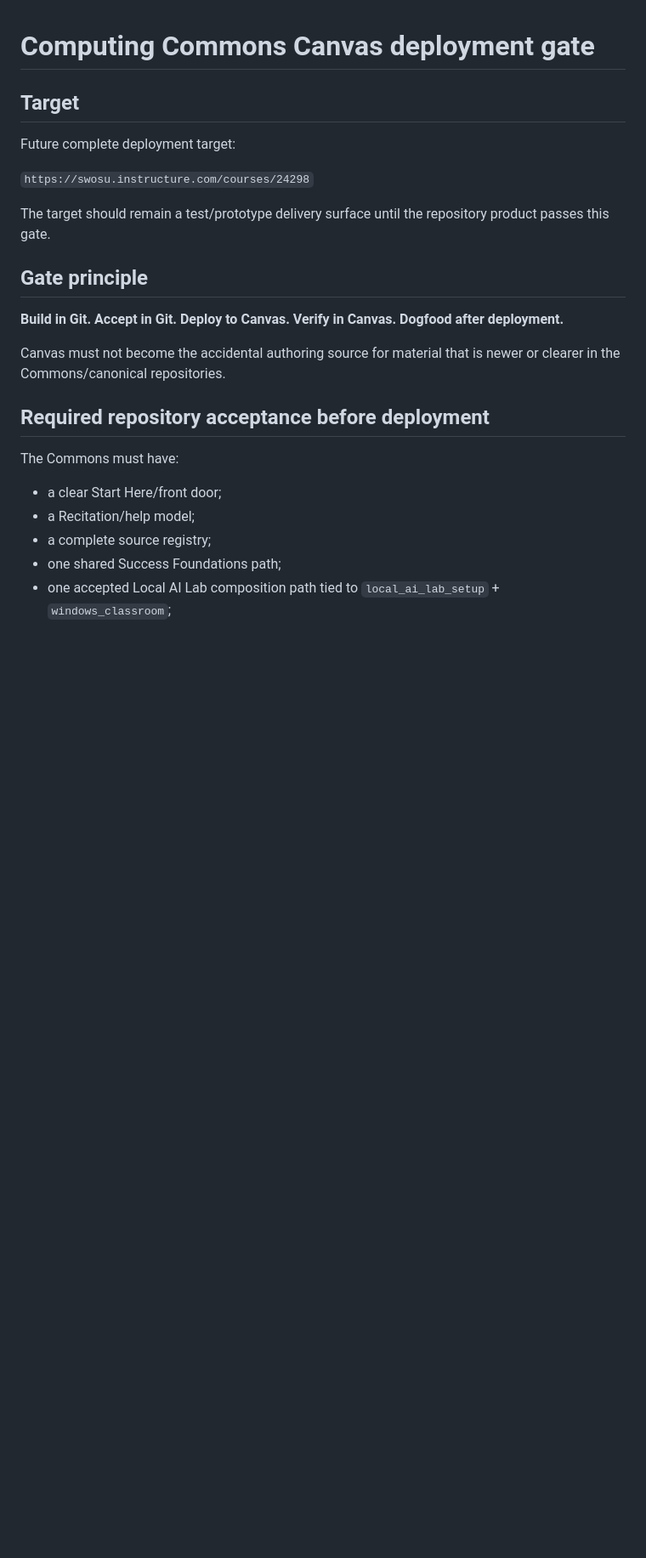
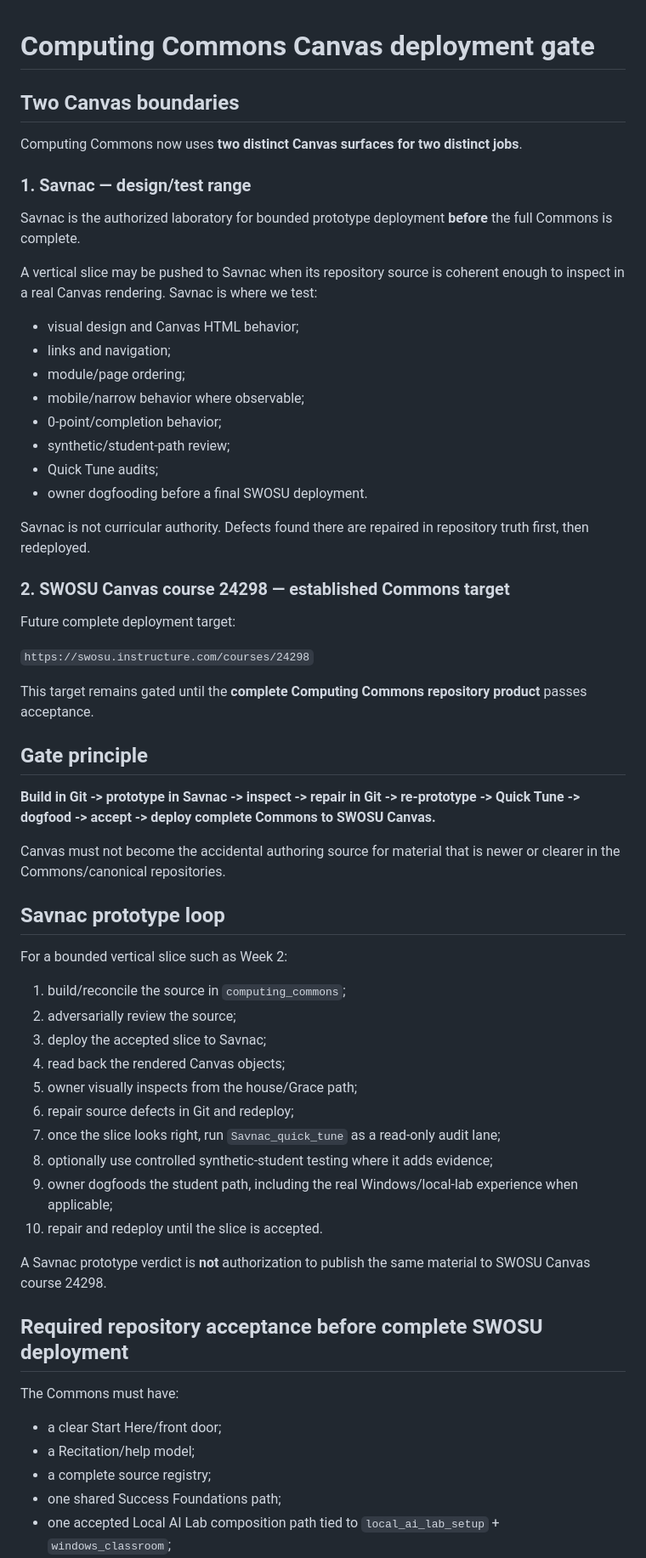
Before and after one commit to jeremy-evert/computing_commons, a Markdown page: docs/canvas-deployment-gate.md, the part around one of its changes. Shown at 85% size. Rendered like a GitHub page; blank space fills up the shorter version.

Commit message:
docs: separate Savnac prototype loop from SWOSU Canvas deployment gate

```diff
--- a/docs/canvas-deployment-gate.md
+++ b/docs/canvas-deployment-gate.md
@@ -1,20 +1,58 @@
 # Computing Commons Canvas deployment gate
 
-## Target
+## Two Canvas boundaries
+
+Computing Commons now uses **two distinct Canvas surfaces for two distinct jobs**.
+
+### 1. Savnac — design/test range
+
+Savnac is the authorized laboratory for bounded prototype deployment **before** the full Commons is complete.
+
+A vertical slice may be pushed to Savnac when its repository source is coherent enough to inspect in a real Canvas rendering. Savnac is where we test:
+
+- visual design and Canvas HTML behavior;
+- links and navigation;
+- module/page ordering;
+- mobile/narrow behavior where observable;
+- 0-point/completion behavior;
+- synthetic/student-path review;
+- Quick Tune audits;
+- owner dogfooding before a final SWOSU deployment.
+
+Savnac is not curricular authority. Defects found there are repaired in repository truth first, then redeployed.
+
+### 2. SWOSU Canvas course 24298 — established Commons target
 
 Future complete deployment target:
 
 `https://swosu.instructure.com/courses/24298`
 
-The target should remain a test/prototype delivery surface until the repository product passes this gate.
+This target remains gated until the **complete Computing Commons repository product** passes acceptance.
 
 ## Gate principle
 
-**Build in Git. Accept in Git. Deploy to Canvas. Verify in Canvas. Dogfood after deployment.**
+**Build in Git -> prototype in Savnac -> inspect -> repair in Git -> re-prototype -> Quick Tune -> dogfood -> accept -> deploy complete Commons to SWOSU Canvas.**
 
 Canvas must not become the accidental authoring source for material that is newer or clearer in the Commons/canonical repositories.
 
-## Required repository acceptance before deployment
+## Savnac prototype loop
+
+For a bounded vertical slice such as Week 2:
+
+1. build/reconcile the source in `computing_commons`;
+2. adversarially review the source;
+3. deploy the accepted slice to Savnac;
+4. read back the rendered Canvas objects;
+5. owner visually inspects from the house/Grace path;
+6. repair source defects in Git and redeploy;
+7. once the slice looks right, run `Savnac_quick_tune` as a read-only audit lane;
+8. optionally use controlled synthetic-student testing where it adds evidence;
+9. owner dogfoods the student path, including the real Windows/local-lab experience when applicable;
+10. repair and redeploy until the slice is accepted.
+
+A Savnac prototype verdict is **not** authorization to publish the same material to SWOSU Canvas course 24298.
+
+## Required repository acceptance before complete SWOSU deployment
 
 The Commons must have:
 
```
Also changed, not shown: other parts of docs/canvas-deployment-gate.md (+7 -5 lines).
